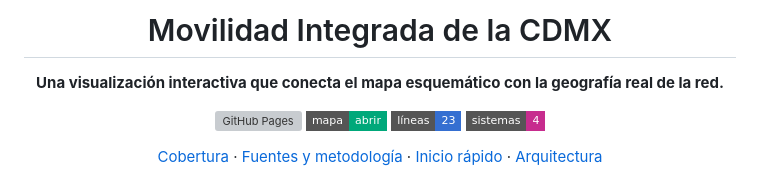
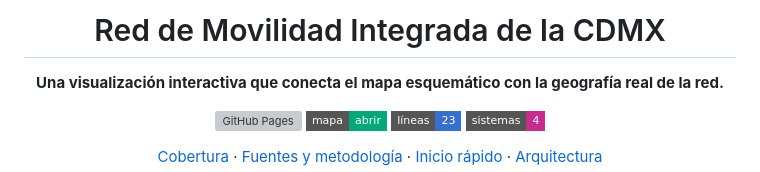
Before and after one commit to AlejandroRomeroG/movilidad-integrada-cdmx, a Markdown page: README.md, the part around the change. Drawn GitHub-style; badges without logos; grey boxes are pictures that could not be loaded.

Commit message:
Update project title in README.md

```diff
--- a/README.md
+++ b/README.md
@@ -1,5 +1,5 @@
 <div align="center">
-  <h1>Movilidad Integrada de la CDMX</h1>
+  <h1>Red de Movilidad Integrada de la CDMX</h1>
   <p><strong>Una visualización interactiva que conecta el mapa esquemático con la geografía real de la red.</strong></p>
   <p>
     <a href="https://github.com/AlejandroRomeroG/movilidad-integrada-cdmx/actions/workflows/pages/pages-build-deployment"><img alt="GitHub Pages" src="https://github.com/AlejandroRomeroG/movilidad-integrada-cdmx/actions/workflows/pages/pages-build-deployment/badge.svg"></a>
```
